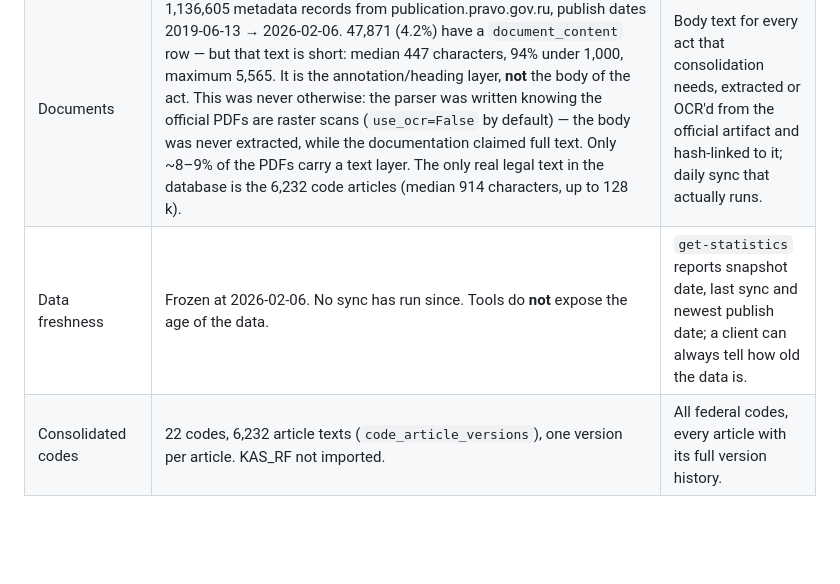
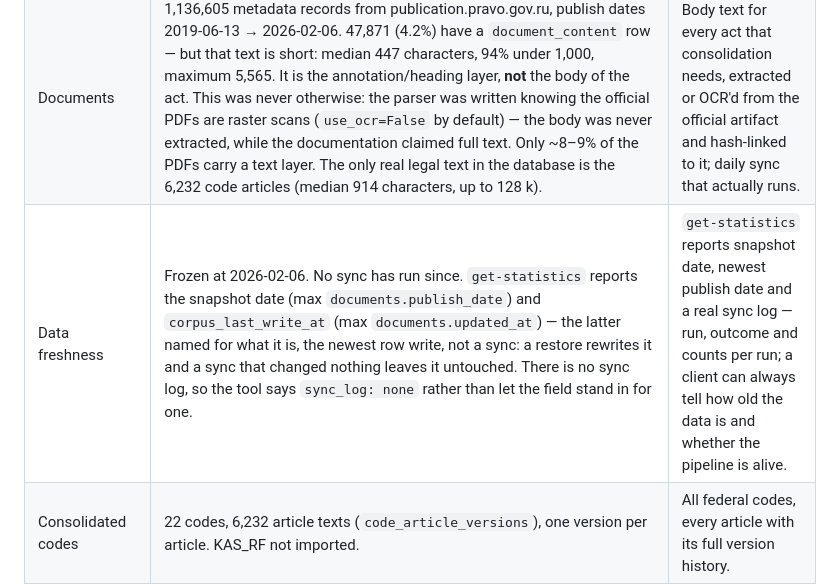
Before and after one commit to mikhashev/law7, a Markdown page: docs/SCOPE.md, the part around one of its changes. Drawn GitHub-style; blank space fills up the shorter version.

```diff
--- a/docs/SCOPE.md
+++ b/docs/SCOPE.md
@@ -14,6 +14,6 @@ This file exists because the project's other documents were written at the scale
 |---|---|---|
 | Jurisdictions | Russia only. One source adapter (`scripts/country_modules/russia/`). | International: one verification protocol, one adapter per country. Russia is the first adapter, not the product. |
 | Documents | 1,136,605 metadata records from publication.pravo.gov.ru, publish dates 2019-06-13 → 2026-02-06. 47,871 (4.2%) have a `document_content` row — but that text is short: median 447 characters, 94% under 1,000, maximum 5,565. It is the annotation/heading layer, **not** the body of the act. This was never otherwise: the parser was written knowing the official PDFs are raster scans (`use_ocr=False` by default) — the body was never extracted, while the documentation claimed full text. Only ~8–9% of the PDFs carry a text layer. The only real legal text in the database is the 6,232 code articles (median 914 characters, up to 128 k). | Body text for every act that consolidation needs, extracted or OCR'd from the official artifact and hash-linked to it; daily sync that actually runs. |
-| Data freshness | Frozen at 2026-02-06. No sync has run since. Tools do **not** expose the age of the data. | `get-statistics` reports snapshot date, last sync and newest publish date; a client can always tell how old the data is. |
+| Data freshness | Frozen at 2026-02-06. No sync has run since. `get-statistics` reports the snapshot date (max `documents.publish_date`) and `corpus_last_write_at` (max `documents.updated_at`) — the latter named for what it is, the newest row write, not a sync: a restore rewrites it and a sync that changed nothing leaves it untouched. There is no sync log, so the tool says `sync_log: none` rather than let the field stand in for one. | `get-statistics` reports snapshot date, newest publish date and a real sync log — run, outcome and counts per run; a client can always tell how old the data is and whether the pipeline is alive. |
 | Consolidated codes | 22 codes, 6,232 article texts (`code_article_versions`), one version per article. KAS_RF not imported. | All federal codes, every article with its full version history. |
 | Article history | **None.** `amendment_applications` has 0 rows. The consolidation engine (`amendment_parser`, `diff_engine`, `version_manager`) has never been run on real data. Since 2026-09-14 the tools say so: `get-article-version` with a date refuses with `history_available: false` and names the oldest version held instead of returning the current text; `trace-amendment-history` reports "1 version, 0 amendments applied — history not generated". | Point-in-time: the text of an article as in force on any date, with the chain of amending acts (who, when, what changed), transitional provisions stored as data, and a published backlog of amendments not yet applied. |
```
Also changed, not shown: other parts of docs/SCOPE.md (+1 -1 lines), docs/RESEARCH_SIMILAR_PROJECTS.md (+2 -2 lines).
